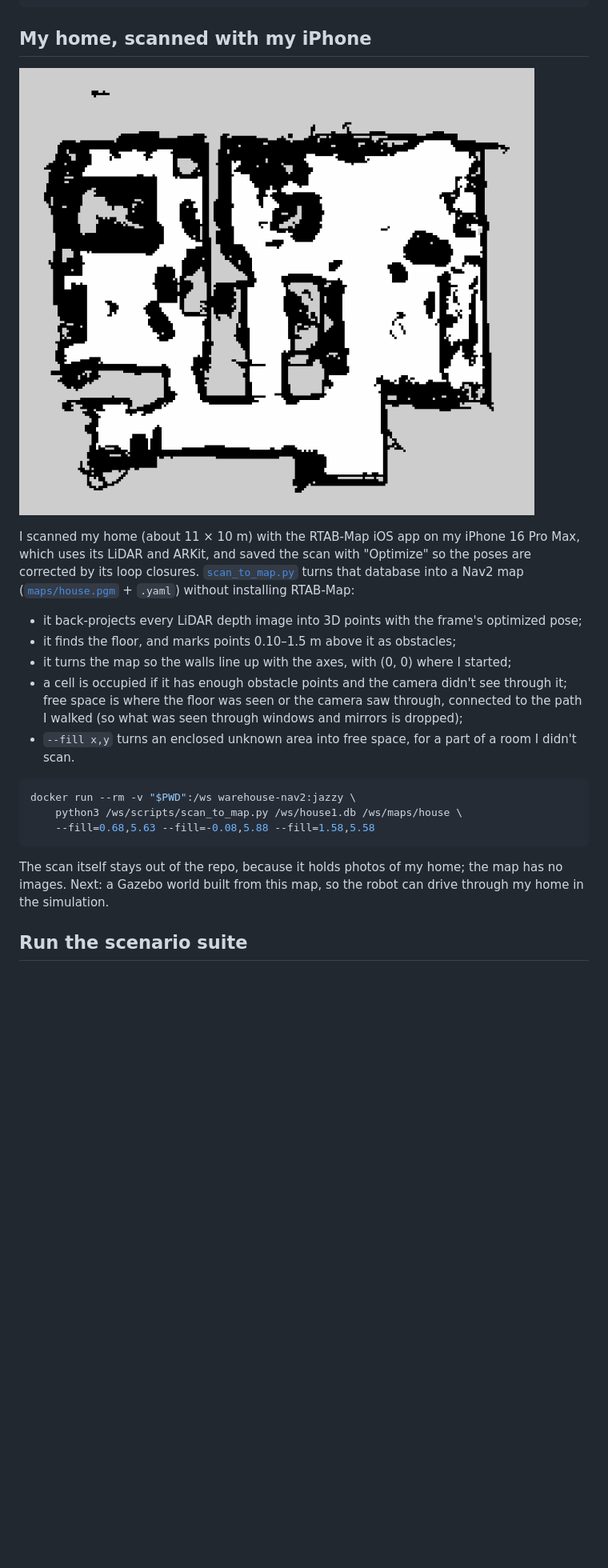
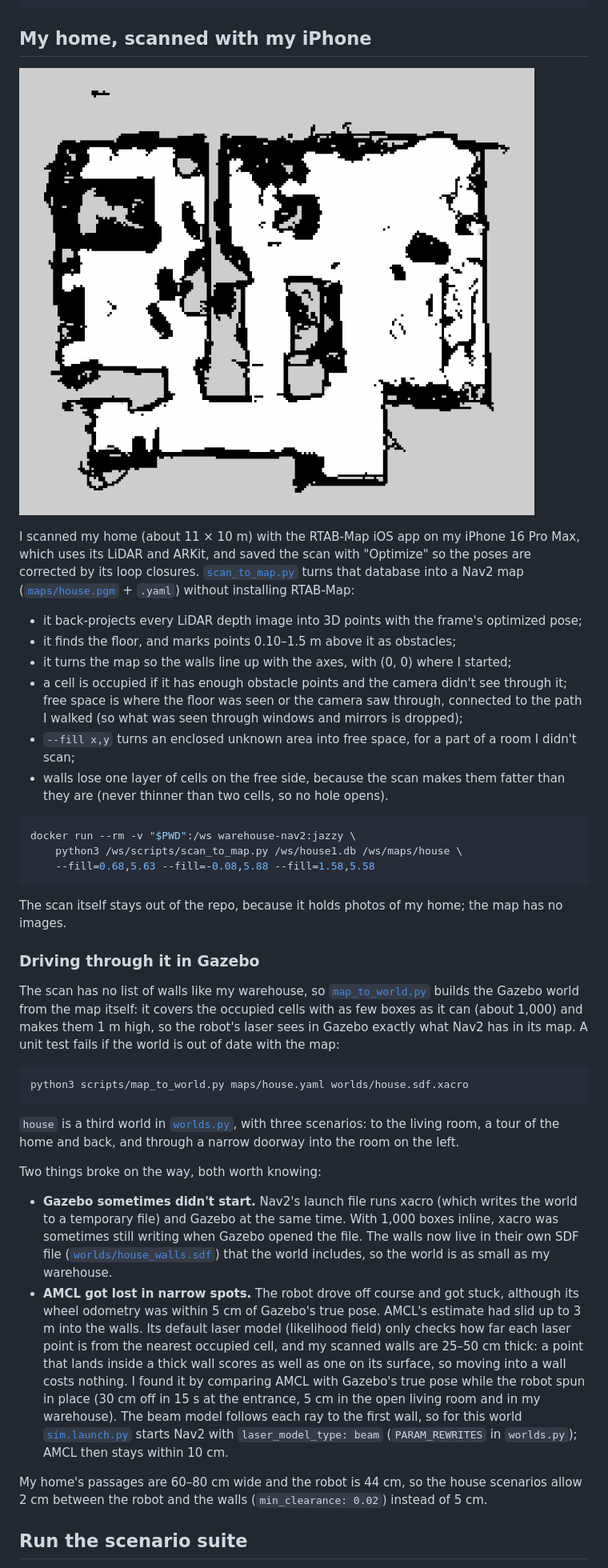
Before and after one commit to adricampos10/warehouse-nav2, a Markdown page: README.md, the part around one of its changes. Shown at 80% size. Rendered like a GitHub page; pictures changed too: docs/images/house_map.png; blank space fills up the shorter version.

Commit message:
Drive through my home in Gazebo: a world built from the scanned map, and three scenarios (#16)

````diff
--- a/README.md
+++ b/README.md
@@ -46,13 +46,27 @@ I scanned my home (about 11 × 10 m) with the RTAB-Map iOS app on my iPhone 16 P
 - it finds the floor, and marks points 0.10–1.5 m above it as obstacles;
 - it turns the map so the walls line up with the axes, with (0, 0) where I started;
 - a cell is occupied if it has enough obstacle points and the camera didn't see through it; free space is where the floor was seen or the camera saw through, connected to the path I walked (so what was seen through windows and mirrors is dropped);
-- `--fill x,y` turns an enclosed unknown area into free space, for a part of a room I didn't scan.
+- `--fill x,y` turns an enclosed unknown area into free space, for a part of a room I didn't scan;
+- walls lose one layer of cells on the free side, because the scan makes them fatter than they are (never thinner than two cells, so no hole opens).
 
 ```bash
 docker run --rm -v "$PWD":/ws warehouse-nav2:jazzy \
     python3 /ws/scripts/scan_to_map.py /ws/house1.db /ws/maps/house \
     --fill=0.68,5.63 --fill=-0.08,5.88 --fill=1.58,5.58
 ```
-The scan itself stays out of the repo, because it holds photos of my home; the map has no images. Next: a Gazebo world built from this map, so the robot can drive through my home in the simulation.
+The scan itself stays out of the repo, because it holds photos of my home; the map has no images.
+
+### Driving through it in Gazebo
+The scan has no list of walls like my warehouse, so [`map_to_world.py`](scripts/map_to_world.py) builds the Gazebo world from the map itself: it covers the occupied cells with as few boxes as it can (about 1,000) and makes them 1 m high, so the robot's laser sees in Gazebo exactly what Nav2 has in its map. A unit test fails if the world is out of date with the map:
+```bash
+python3 scripts/map_to_world.py maps/house.yaml worlds/house.sdf.xacro
+```
+`house` is a third world in [`worlds.py`](scripts/worlds.py), with three scenarios: to the living room, a tour of the home and back, and through a narrow doorway into the room on the left.
+
+Two things broke on the way, both worth knowing:
+- **Gazebo sometimes didn't start.** Nav2's launch file runs xacro (which writes the world to a temporary file) and Gazebo at the same time. With 1,000 boxes inline, xacro was sometimes still writing when Gazebo opened the file. The walls now live in their own SDF file ([`worlds/house_walls.sdf`](worlds/house_walls.sdf)) that the world includes, so the world is as small as my warehouse.
+- **AMCL got lost in narrow spots.** The robot drove off course and got stuck, although its wheel odometry was within 5 cm of Gazebo's true pose. AMCL's estimate had slid up to 3 m into the walls. Its default laser model (likelihood field) only checks how far each laser point is from the nearest occupied cell, and my scanned walls are 25–50 cm thick: a point that lands inside a thick wall scores as well as one on its surface, so moving into a wall costs nothing. I found it by comparing AMCL with Gazebo's true pose while the robot spun in place (30 cm off in 15 s at the entrance, 5 cm in the open living room and in my warehouse). The beam model follows each ray to the first wall, so for this world [`sim.launch.py`](launch/sim.launch.py) starts Nav2 with `laser_model_type: beam` (`PARAM_REWRITES` in `worlds.py`); AMCL then stays within 10 cm.
+
+My home's passages are 60–80 cm wide and the robot is 44 cm, so the house scenarios allow 2 cm between the robot and the walls (`min_clearance: 0.02`) instead of 5 cm.
 
 ## Run the scenario suite
````
Also changed, not shown: other parts of README.md (+4 -1 lines), 14 other files.
